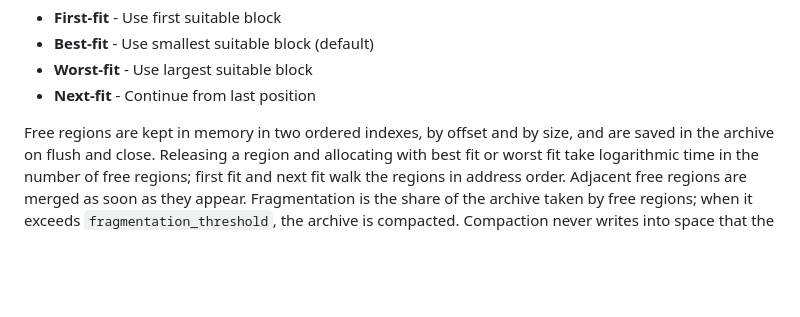
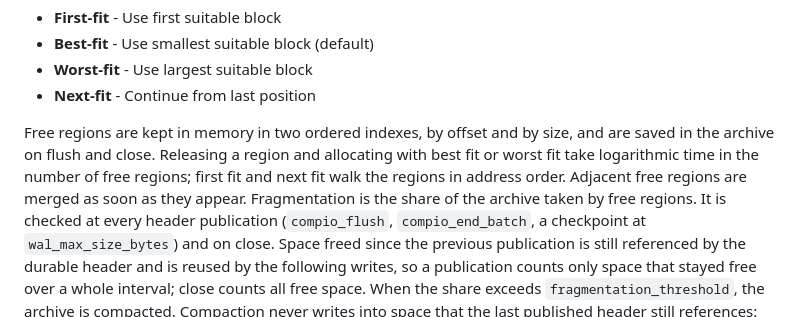
Before and after one commit to lovyagin/compio, a Markdown page: docs/architecture.md, the part around the change. Rendered like a GitHub page; blank space fills up the shorter version.

Commit message:
docs(compaction): describe compaction at publication

```diff
--- a/docs/architecture.md
+++ b/docs/architecture.md
@@ -54,7 +54,11 @@ Free regions are kept in memory in two ordered indexes, by offset and by size, a
 saved in the archive on flush and close. Releasing a region and allocating with best fit
 or worst fit take logarithmic time in the number of free regions; first fit and next fit
 walk the regions in address order. Adjacent free regions are merged as soon as they appear.
-Fragmentation is the share of the archive taken by free regions; when it exceeds
+Fragmentation is the share of the archive taken by free regions. It is checked at every
+header publication (`compio_flush`, `compio_end_batch`, a checkpoint at `wal_max_size_bytes`)
+and on close. Space freed since the previous publication is still referenced by the durable
+header and is reused by the following writes, so a publication counts only space that stayed
+free over a whole interval; close counts all free space. When the share exceeds
 `fragmentation_threshold`, the archive is compacted. Compaction never writes into space
 that the last published header still references: starting from the highest address, each
 data block, B-tree node (copied along its path from the root), the files table and the
```
